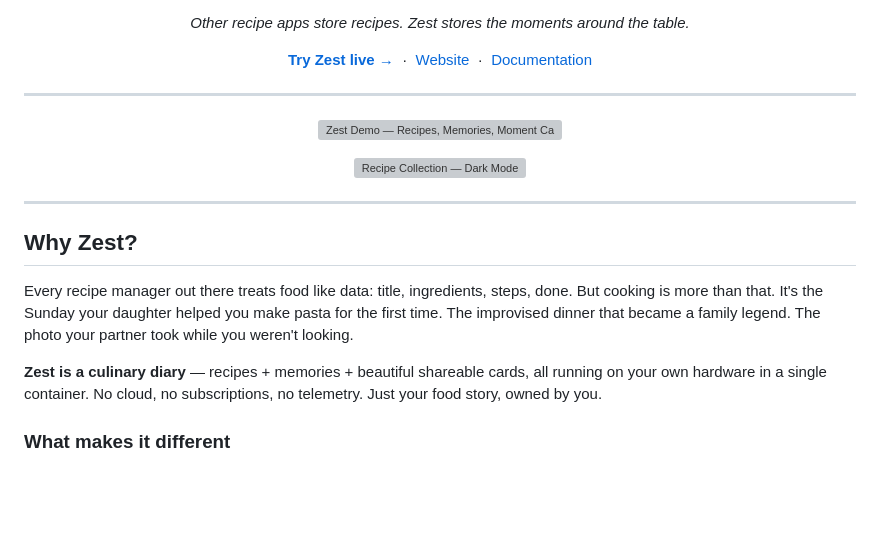
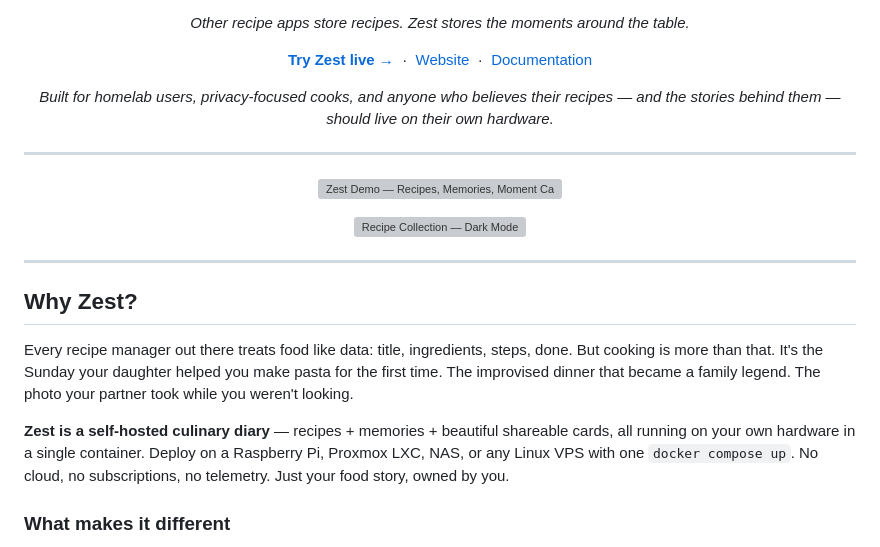
Before and after one commit to MartinSantosT/myzest, a Markdown page: README.md, the part around one of its changes. Drawn GitHub-style; blank space fills up the shorter version; grey boxes are pictures that could not be loaded.

Commit message:
readme: strengthen self-hosted positioning + add GitHub stats badges

```diff
--- a/README.md
+++ b/README.md
@@ -25,6 +27,10 @@
   <a href="https://myzest.app">Website</a>
   &nbsp;&middot;&nbsp;
   <a href="https://myzest.app/manual.html">Documentation</a>
+</p>
+
+<p align="center">
+  <em>Built for homelab users, privacy-focused cooks, and anyone who believes their recipes &mdash; and the stories behind them &mdash; should live on their own hardware.</em>
 </p>
 
 ---
@@ -43,7 +49,7 @@
 
 Every recipe manager out there treats food like data: title, ingredients, steps, done. But cooking is more than that. It's the Sunday your daughter helped you make pasta for the first time. The improvised dinner that became a family legend. The photo your partner took while you weren't looking.
 
-**Zest is a culinary diary** — recipes + memories + beautiful shareable cards, all running on your own hardware in a single container. No cloud, no subscriptions, no telemetry. Just your food story, owned by you.
+**Zest is a self-hosted culinary diary** — recipes + memories + beautiful shareable cards, all running on your own hardware in a single container. Deploy on a Raspberry Pi, Proxmox LXC, NAS, or any Linux VPS with one `docker compose up`. No cloud, no subscriptions, no telemetry. Just your food story, owned by you.
 
 ### What makes it different
 
```
Also changed, not shown: other parts of README.md (+2 -0 lines).
